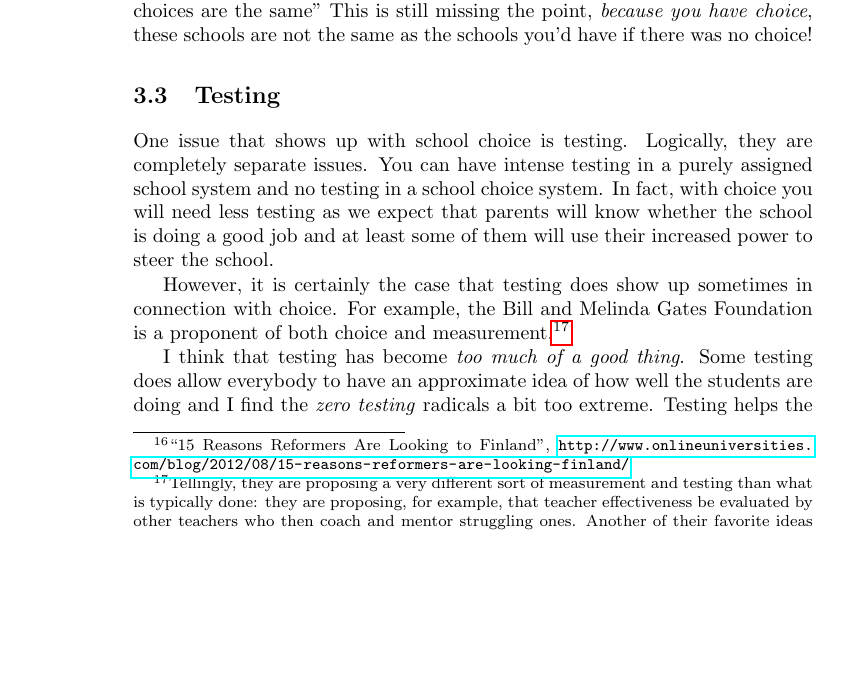
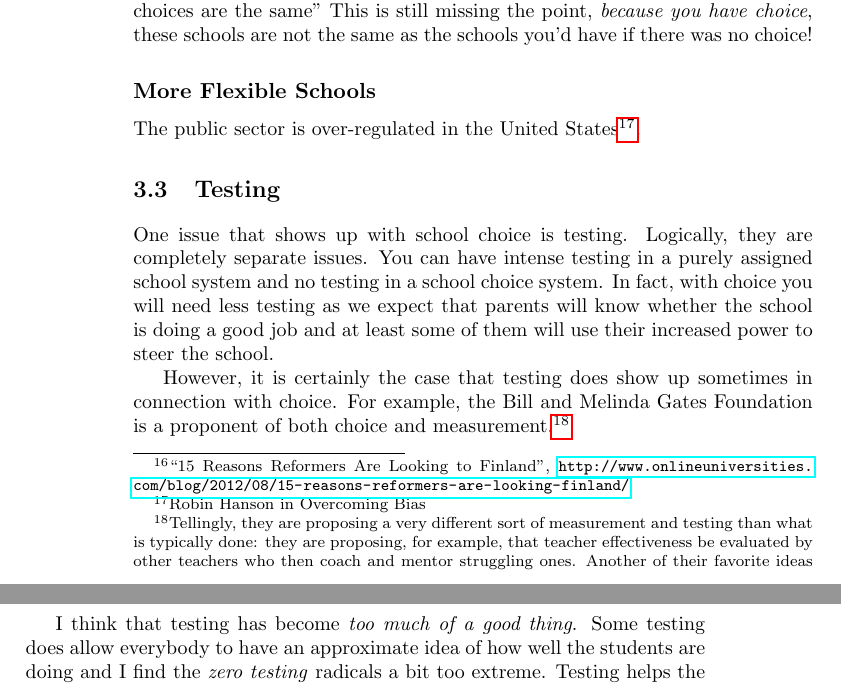
Before and after one commit to luispedro/libertarian-welfare, a LaTeX thesis (book/libertarian-welfare.tex, which reads book/education.tex): part of page 10 of 37 before the commit and two parts of pages 10 and 11 of 38 after it, the two joined at a grey line, cut so that both start at the same text, the shorter picture padded with empty space. Compiled offline with pdfLaTeX.

Commit message:
ENH Public sector is over regulated in US

```diff
--- a/book/education.tex
+++ b/book/education.tex
@@ -188,6 +188,12 @@ choice, too; the only difference is that all the choices are the same''
 This is still missing the point, \emph{because you have choice}, these schools
 are not the same as the schools you'd have if there was no choice!
 
+
+\subsection{More Flexible Schools}
+
+The public sector is over-regulated in the United States\backnote{Robin Hanson
+in Overcoming Bias}.
+
 \section{Testing}
 
 % FIXME Consider removing this section of turning it into a single paragraph
```
